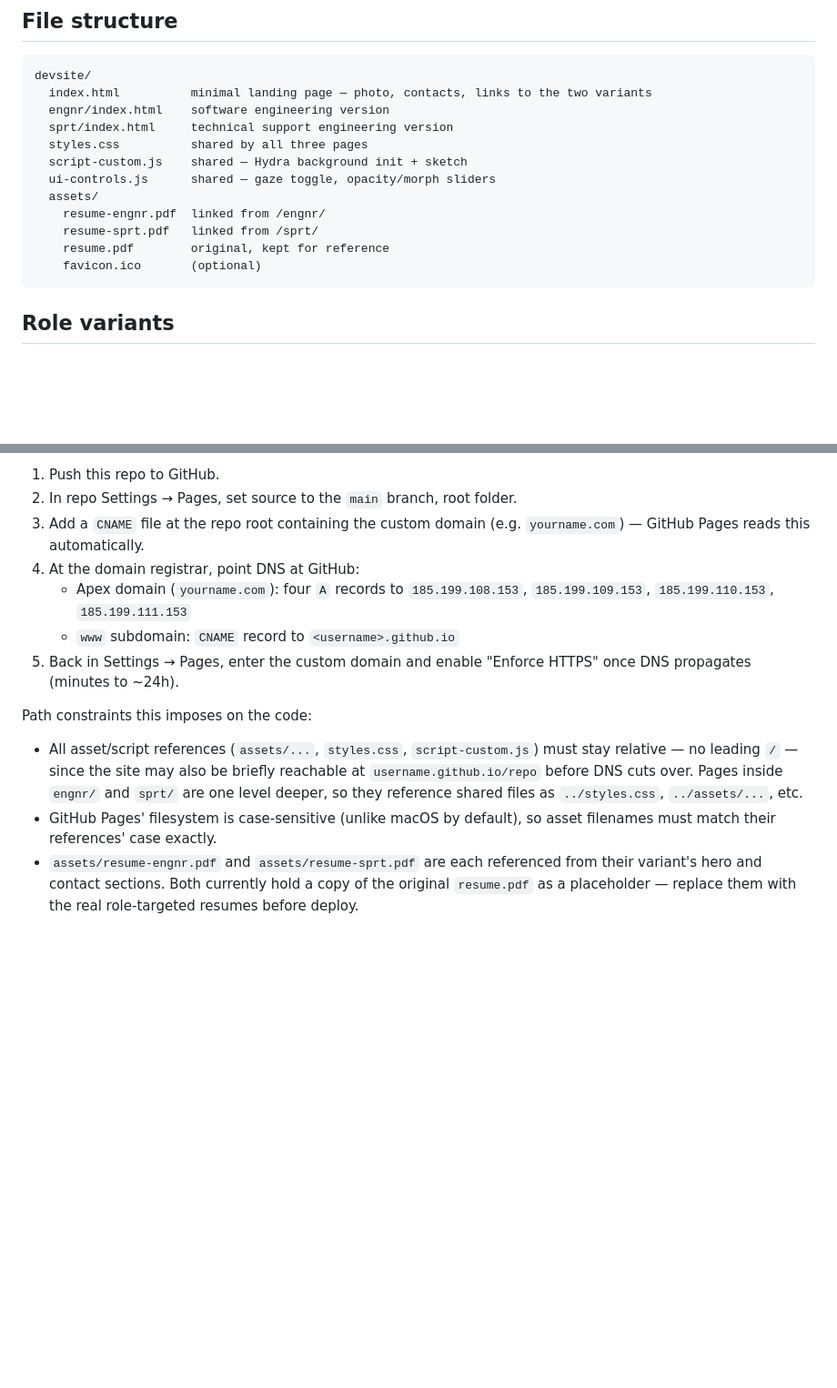
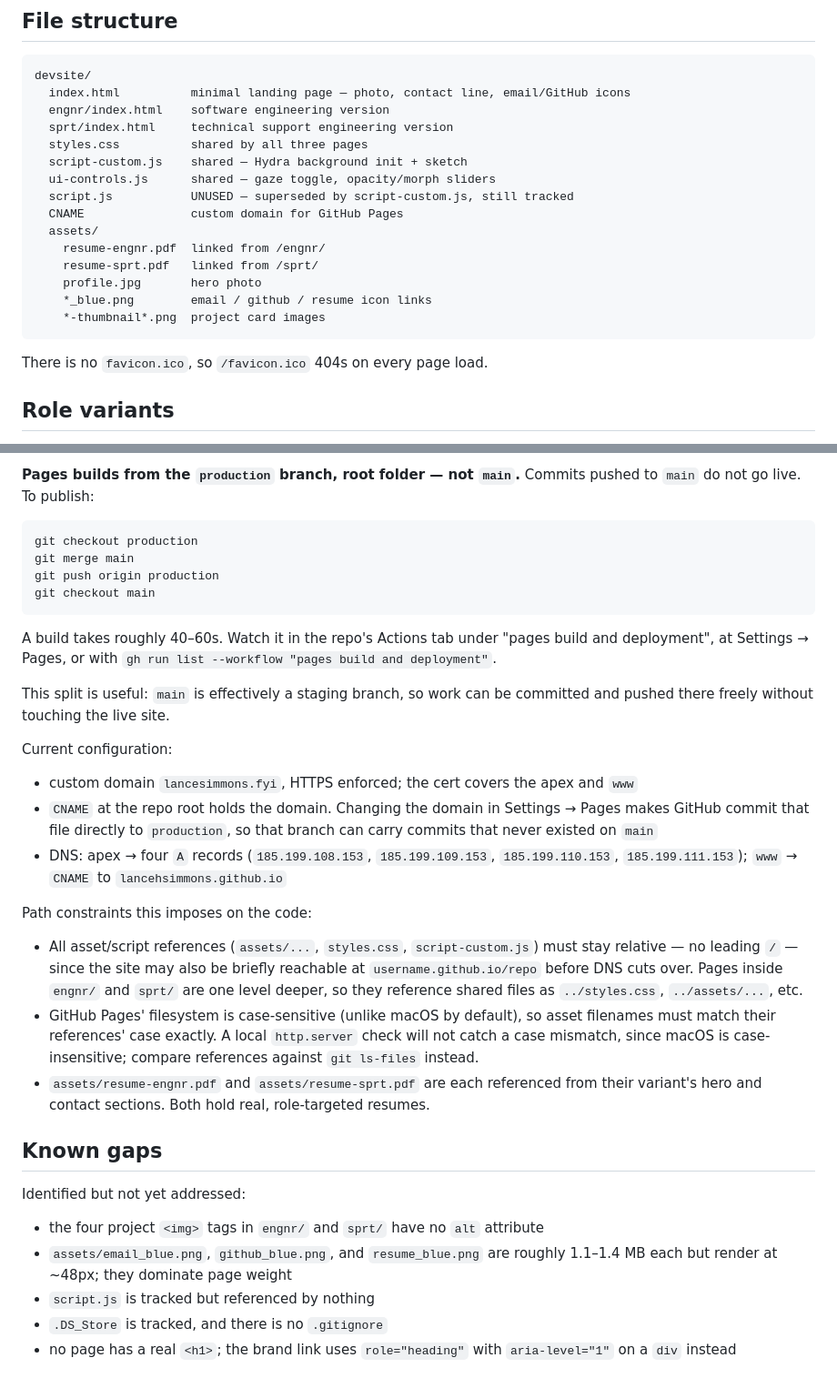
Before and after one commit to lancehsimmons/devsite, a Markdown page: CLAUDE.md, 2 parts joined by grey strips. Shown at 91% size. Drawn GitHub-style; blank space fills up the shorter version.

````diff
--- a/CLAUDE.md
+++ b/CLAUDE.md
@@ -14,18 +14,23 @@ React, Next, or even a static site generator like Astro. Deploys anywhere
 
 ```
 devsite/
-  index.html          minimal landing page — photo, contacts, links to the two variants
+  index.html          minimal landing page — photo, contact line, email/GitHub icons
   engnr/index.html    software engineering version
   sprt/index.html     technical support engineering version
   styles.css          shared by all three pages
   script-custom.js    shared — Hydra background init + sketch
   ui-controls.js      shared — gaze toggle, opacity/morph sliders
+  script.js           UNUSED — superseded by script-custom.js, still tracked
+  CNAME               custom domain for GitHub Pages
   assets/
     resume-engnr.pdf  linked from /engnr/
     resume-sprt.pdf   linked from /sprt/
-    resume.pdf        original, kept for reference
-    favicon.ico       (optional)
+    profile.jpg       hero photo
+    *_blue.png        email / github / resume icon links
+    *-thumbnail*.png  project card images
 ```
+
+There is no `favicon.ico`, so `/favicon.ico` 404s on every page load.
 
 ## Role variants
 
@@ -116,15 +144,31 @@ contents directly.
 
-1. Push this repo to GitHub.
-2. In repo Settings → Pages, set source to the `main` branch, root folder.
-3. Add a `CNAME` file at the repo root containing the custom domain (e.g.
-   `yourname.com`) — GitHub Pages reads this automatically.
-4. At the domain registrar, point DNS at GitHub:
-   - Apex domain (`yourname.com`): four `A` records to
-     `185.199.108.153`, `185.199.109.153`, `185.199.110.153`,
-     `185.199.111.153`
-   - `www` subdomain: `CNAME` record to `<username>.github.io`
-5. Back in Settings → Pages, enter the custom domain and enable "Enforce
-   HTTPS" once DNS propagates (minutes to ~24h).
+**Pages builds from the `production` branch, root folder — not `main`.**
+Commits pushed to `main` do not go live. To publish:
+
+```
+git checkout production
+git merge main
+git push origin production
+git checkout main
+```
+
+A build takes roughly 40–60s. Watch it in the repo's Actions tab under
+"pages build and deployment", at Settings → Pages, or with
+`gh run list --workflow "pages build and deployment"`.
+
+This split is useful: `main` is effectively a staging branch, so work can be
+committed and pushed there freely without touching the live site.
+
+Current configuration:
+
+- custom domain `lancesimmons.fyi`, HTTPS enforced; the cert covers the apex
+  and `www`
+- `CNAME` at the repo root holds the domain. Changing the domain in
+  Settings → Pages makes GitHub commit that file directly to `production`,
+  so that branch can carry commits that never existed on `main`
+- DNS: apex → four `A` records (`185.199.108.153`, `185.199.109.153`,
+  `185.199.110.153`, `185.199.111.153`); `www` → `CNAME` to
+  `lancehsimmons.github.io`
 
 Path constraints this imposes on the code:
 
@@ -134,8 +178,22 @@ Path constraints this imposes on the code:
   cuts over. Pages inside `engnr/` and `sprt/` are one level deeper, so they
   reference shared files as `../styles.css`, `../assets/...`, etc.
 - GitHub Pages' filesystem is case-sensitive (unlike macOS by default), so
-  asset filenames must match their references' case exactly.
+  asset filenames must match their references' case exactly. A local
+  `http.server` check will not catch a case mismatch, since macOS is
+  case-insensitive; compare references against `git ls-files` instead.
 - `assets/resume-engnr.pdf` and `assets/resume-sprt.pdf` are each referenced
-  from their variant's hero and contact sections. Both currently hold a copy
-  of the original `resume.pdf` as a placeholder — replace them with the real
-  role-targeted resumes before deploy.
+  from their variant's hero and contact sections. Both hold real,
+  role-targeted resumes.
+
+## Known gaps
+
+Identified but not yet addressed:
+
+- the four project `<img>` tags in `engnr/` and `sprt/` have no `alt`
+  attribute
+- `assets/email_blue.png`, `github_blue.png`, and `resume_blue.png` are
+  roughly 1.1–1.4 MB each but render at ~48px; they dominate page weight
+- `script.js` is tracked but referenced by nothing
+- `.DS_Store` is tracked, and there is no `.gitignore`
+- no page has a real `<h1>`; the brand link uses `role="heading"` with
+  `aria-level="1"` on a `div` instead
````
Also changed, not shown: other parts of CLAUDE.md (+48 -25 lines).
